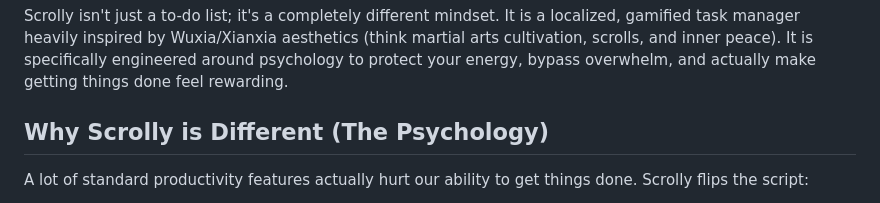
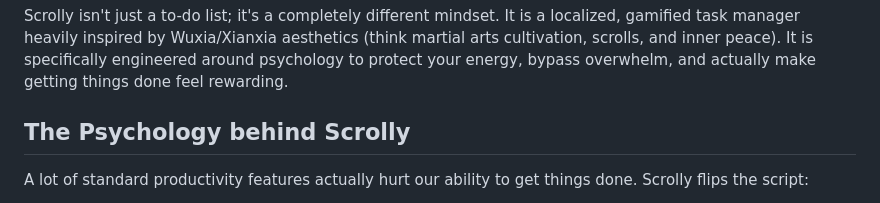
Before and after one commit to Amartain/scrolly, a Markdown page: README.md, the part around the change. Rendered like a GitHub page.

Commit message:
Revise section title to 'The Psychology behind Scrolly'
Updated section title to improve clarity on Scrolly's unique psychological approach.

```diff
--- a/README.md
+++ b/README.md
@@ -8,7 +8,7 @@ Me too. That’s exactly why I built Scrolly.
 
 Scrolly isn't just a to-do list; it's a completely different mindset. It is a localized, gamified task manager heavily inspired by Wuxia/Xianxia aesthetics (think martial arts cultivation, scrolls, and inner peace). It is specifically engineered around psychology to protect your energy, bypass overwhelm, and actually make getting things done feel rewarding.
 
-## Why Scrolly is Different (The Psychology)
+## The Psychology behind Scrolly
 
 A lot of standard productivity features actually hurt our ability to get things done. Scrolly flips the script:
 
```
